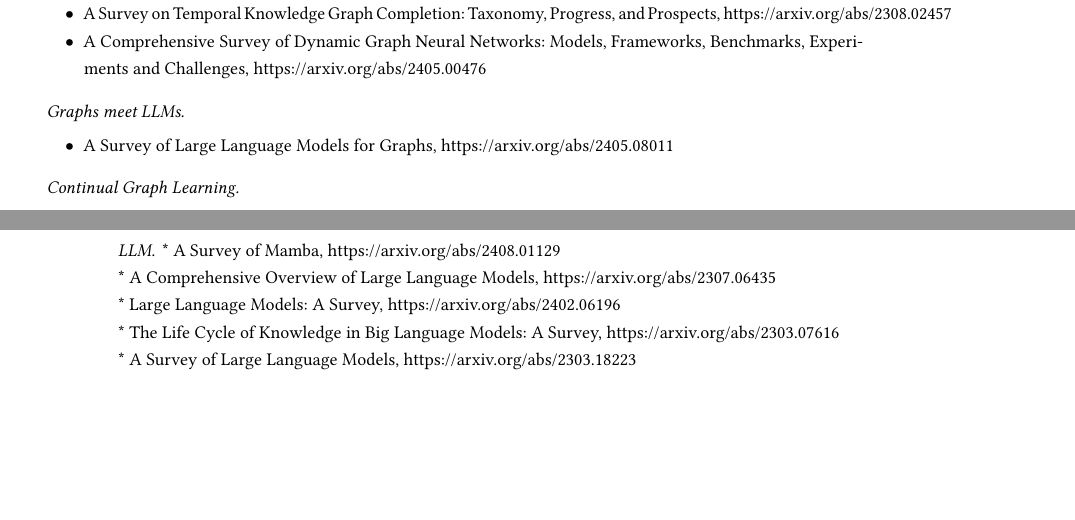
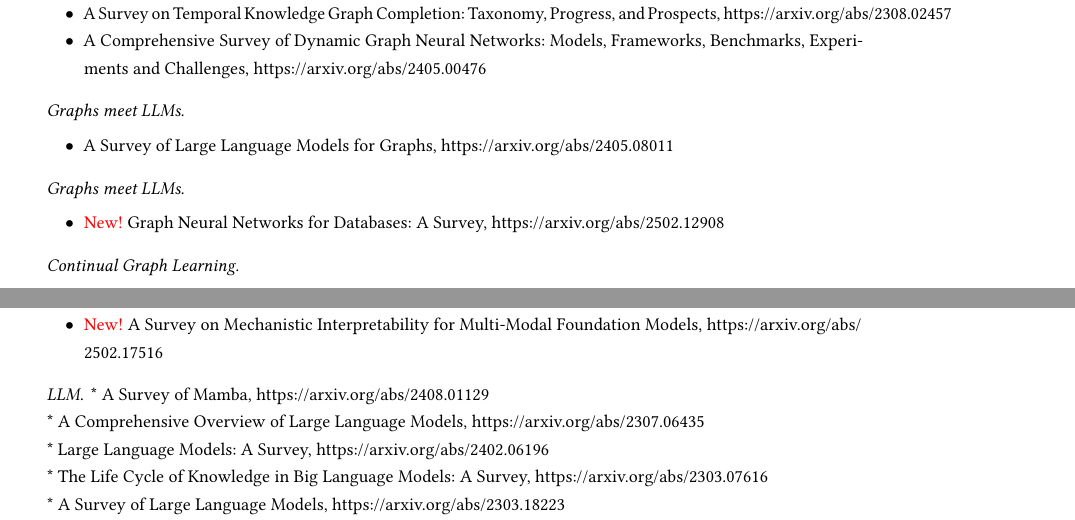
Before and after one commit to ascherp/DSBDA-Template-Paper, a LaTeX paper (dsbda-handbook.tex, which reads resources/surveys.tex): two parts of pages 21 and 22 of 24 before the commit and two parts of pages 21 and 23 of 25 after it, joined at a grey line, cut so that both start at the same text, the shorter picture padded with empty space. Compiled offline with pdfLaTeX.

Commit message:
added more surveys

```diff
--- a/resources/surveys.tex
+++ b/resources/surveys.tex
@@ -69,6 +69,11 @@
 \item A Survey of Large Language Models for Graphs, \url{https://arxiv.org/abs/2405.08011}
 \end{itemize}
 
+\paragraph{Graphs meet LLMs}
+
+\begin{itemize}
+\item \New Graph Neural Networks for Databases: A Survey, \url{https://arxiv.org/abs/2502.12908}
+\end{itemize}
 
 \paragraph{Continual Graph Learning}
 
@@ -164,3 +176,4 @@
+\item \New A Survey on Mechanistic Interpretability for Multi-Modal Foundation Models, \url{https://arxiv.org/abs/2502.17516}
 \end{itemize}
 
 \paragraph{LLM}
```
Also changed, not shown: dsbda-handbook.pdf, resources/surveys.tex (7 more changed lines).
